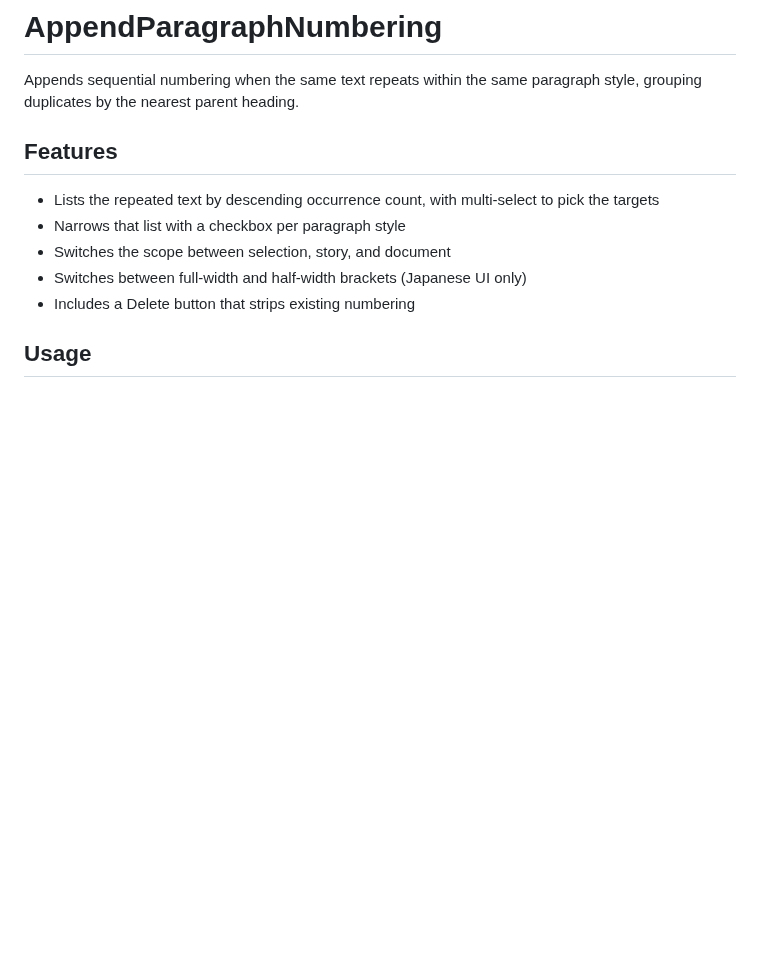
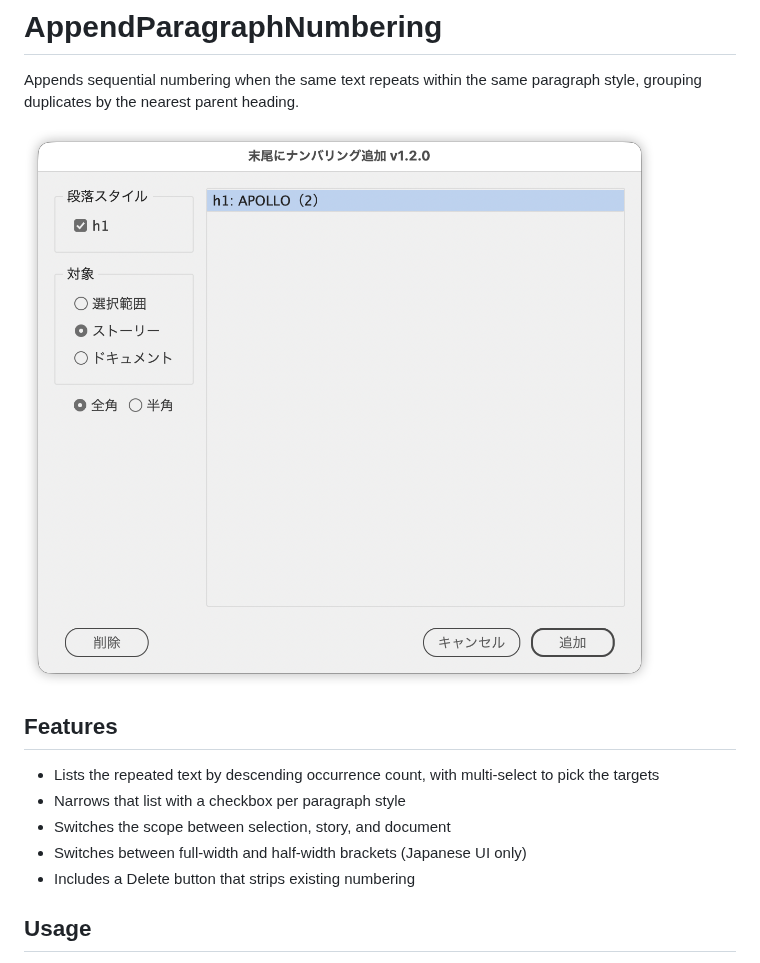
Before and after one commit to swwwitch/indesign-scripts, a Markdown page: readme-en/AppendParagraphNumbering.md, the part around the change. Rendered like a GitHub page; pictures changed too: png/ss-1154-1016-144-20260813-223137.png (added); blank space fills up the shorter version.

```diff
--- a/readme-en/AppendParagraphNumbering.md
+++ b/readme-en/AppendParagraphNumbering.md
@@ -1,6 +1,8 @@
 # AppendParagraphNumbering
 
 Appends sequential numbering when the same text repeats within the same paragraph style, grouping duplicates by the nearest parent heading.
+
+![Dialog with paragraph styles and scope on the left, and the list of repeated text on the right](../png/ss-1154-1016-144-20260813-223137.png)
 
 ## Features
 
```
Also changed, not shown: readme-ja/AppendParagraphNumbering.md (+2 -0 lines).
